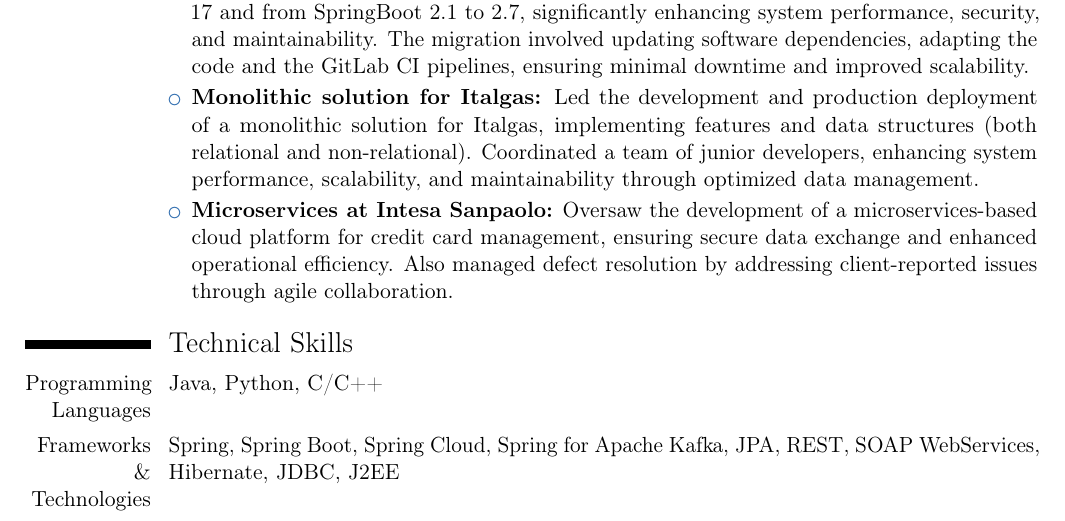
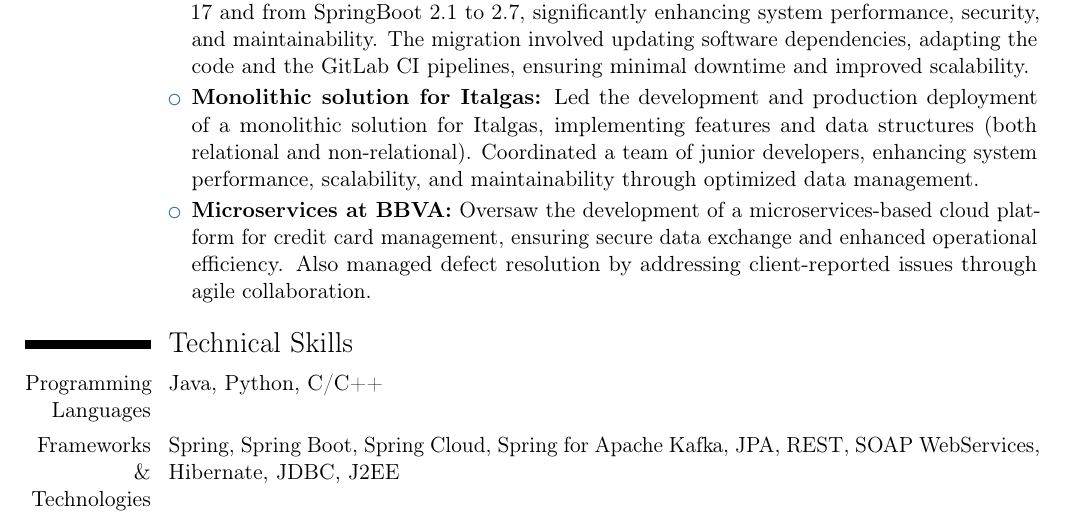
Before and after one commit to gabrieleCano/CV, a LaTeX CV (main.tex): part of page 1 of 3, cut so that both start at the same text. Compiled offline with pdfLaTeX.

Commit message:
information corrected

```diff
--- a/main.tex
+++ b/main.tex
@@ -37,7 +37,7 @@
   \begin{itemize}[leftmargin=*, topsep=0pt, partopsep=0pt, parsep=0pt, itemsep=2pt]
     \item \textbf{Migration to Java 17 \& SpringBoot 2.7:} Successfully migrated from Java 8 to Java 17 and from SpringBoot 2.1 to 2.7, significantly enhancing system performance, security, and maintainability. The migration involved updating software dependencies, adapting the code and the GitLab CI pipelines, ensuring minimal downtime and improved scalability.
     \item \textbf{Monolithic solution for Italgas:} Led the development and production deployment of a monolithic solution for Italgas, implementing features and data structures (both relational and non-relational). Coordinated a team of junior developers, enhancing system performance, scalability, and maintainability through optimized data management.
-    \item \textbf{Microservices at Intesa Sanpaolo:} Oversaw the development of a microservices-based cloud platform for credit card management, ensuring secure data exchange and enhanced operational efficiency. Also managed defect resolution by addressing client-reported issues through agile collaboration.
+    \item \textbf{Microservices at BBVA:} Oversaw the development of a microservices-based cloud platform for credit card management, ensuring secure data exchange and enhanced operational efficiency. Also managed defect resolution by addressing client-reported issues through agile collaboration.
   \end{itemize}
 }
 
```
Also changed, not shown: CV Gabriele Cano - 2025.pdf.
